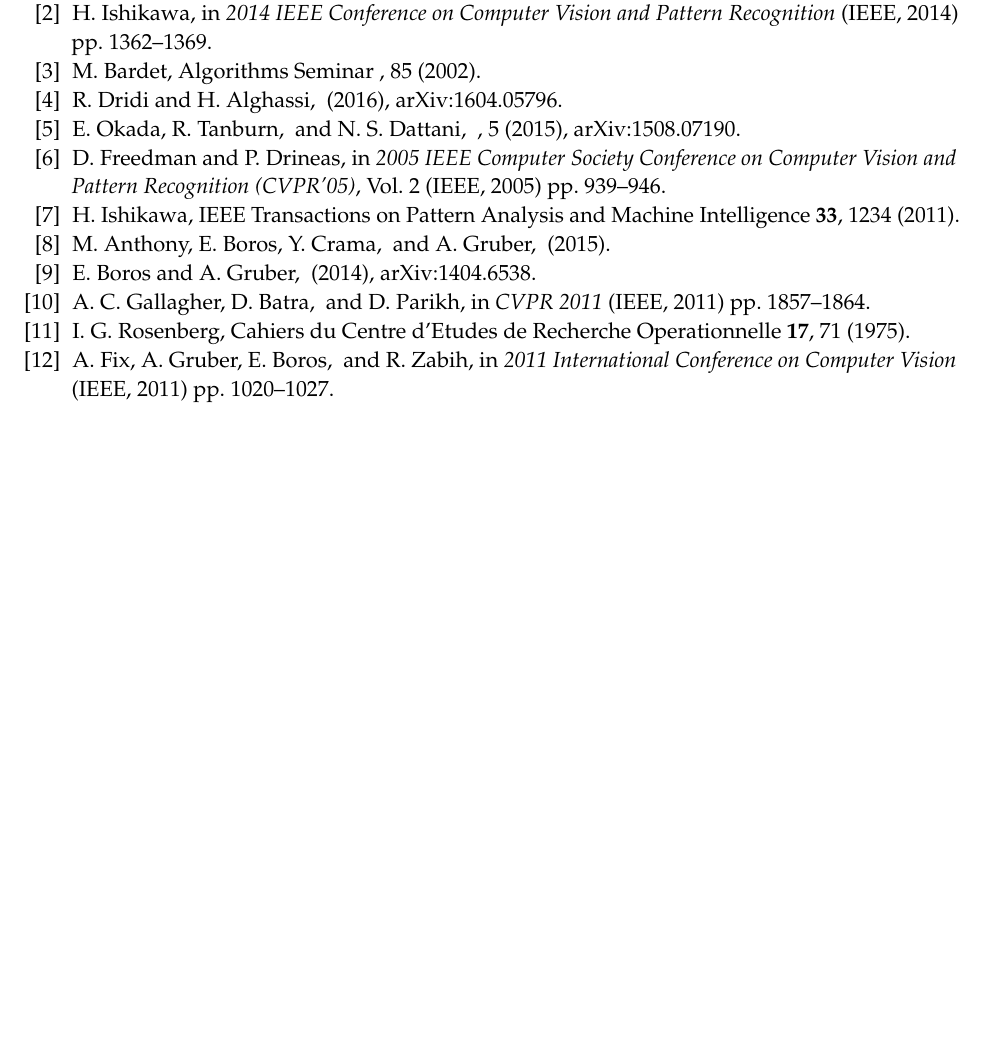
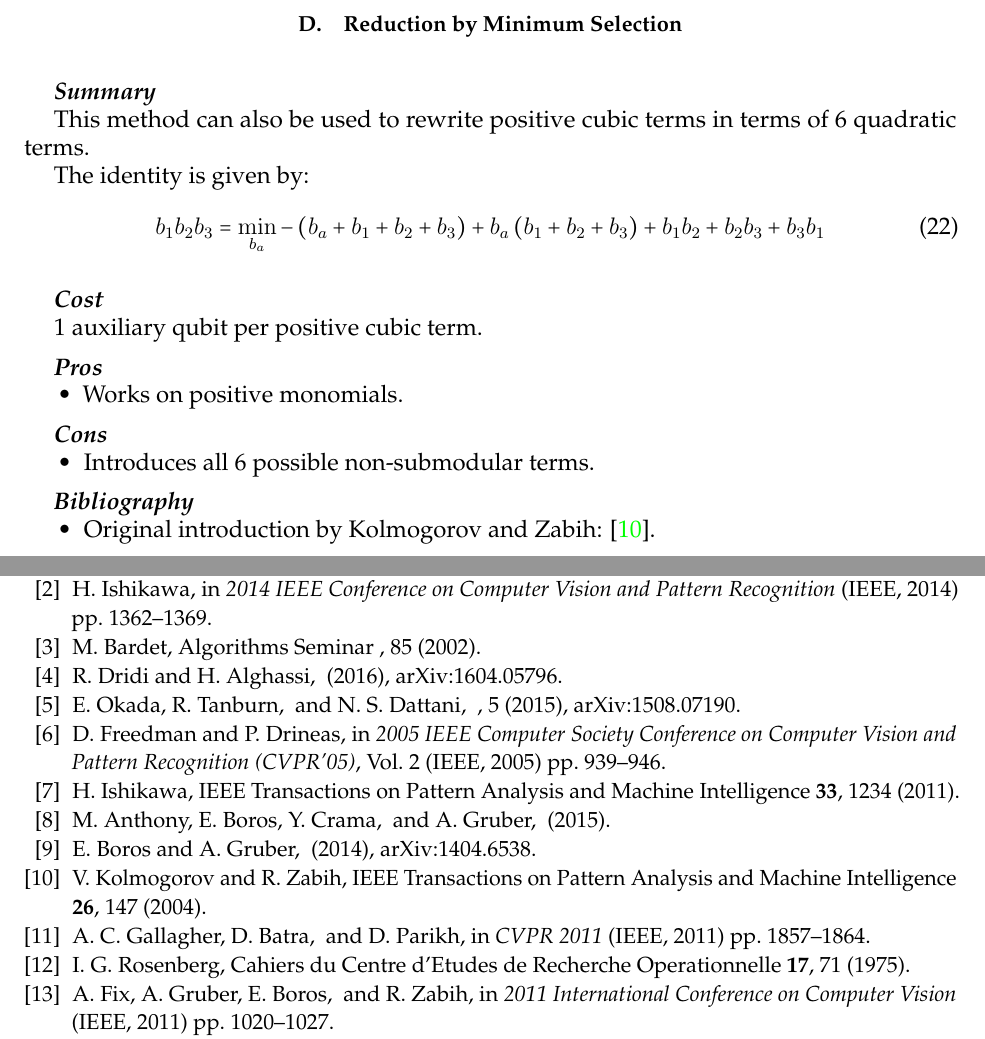
Before and after one commit to HPQC-LABS/Book_About_Quadratization, a LaTeX paper (k-local-review.tex): part of page 33 of 33 before the commit and two parts of pages 9 and 34 of 34 after it, the two joined at a grey line, cut at the place of the change, the shorter picture padded with empty space. Compiled offline with pdfLaTeX.

Commit message:
Add reduction of cubic terms by minimum selection

```diff
--- a/k-local-review.tex
+++ b/k-local-review.tex
@@ -657,6 +657,38 @@ b_{1}b_{2}b_{3}b_{4} & = & \min_{b_a}(3-2b_{1}-2b_{2}-2b_{3}-2b_{4})b_a+b_{1}b_{
 \begin{itemize}
 \item Original paper and application to image denoising: \cite{Ishikawa2011}.
 \end{itemize}
+\newpage
+
+\subsection{Reduction by Minimum Selection}
+
+\summarysec
+
+This method can also be used to rewrite positive cubic terms in terms of 6 quadratic terms.
+
+The identity is given by:
+\begin{align}
+b_{1}b_{2}b_{3} &= \min_{b_a} - \left( b_a + b_1 + b_2 + b_3 \right) + b_a \left( b_1 + b_2 + b_3 \right) + b_1 b_2 + b_2 b_3 + b_3 b_1
+\end{align}
+
+\costsec
+
+1 auxiliary qubit per positive cubic term.
+
+\prossec
+\begin{itemize}
+\item Works on positive monomials.
+\end{itemize}
+
+\conssec
+\begin{itemize}
+\item Introduces all 6 possible non-submodular terms.
+\end{itemize}
+
+\refsec
+\begin{itemize}
+\item Original introduction by Kolmogorov and Zabih: \cite{Kolmogorov2004}.
+\end{itemize}
+
 \newpage
 
 \subsection{Asymmetric Reduction}
```
Also changed, not shown: k-local-quadratization.bib (+14 -0 lines), k-local-review.bbl (added), k-local-review.pdf (added).
